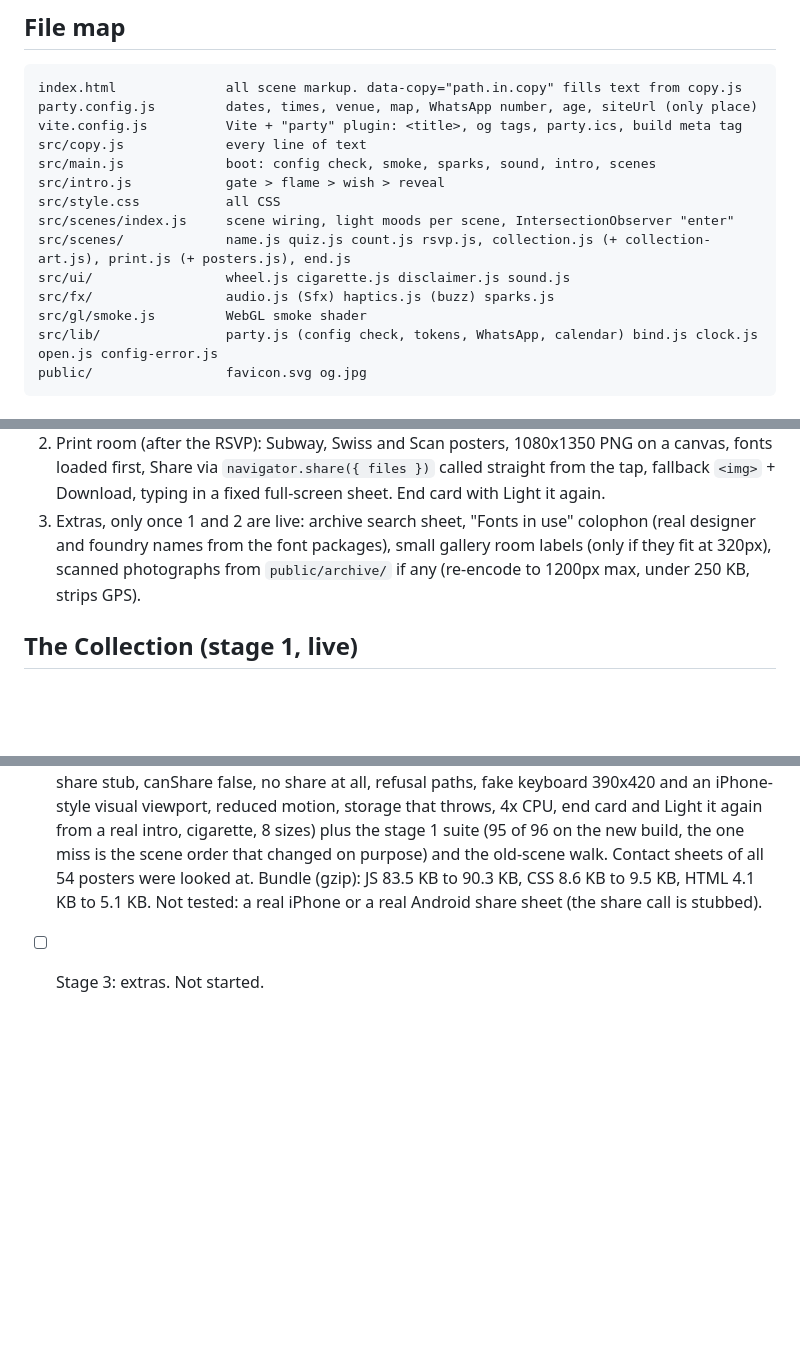
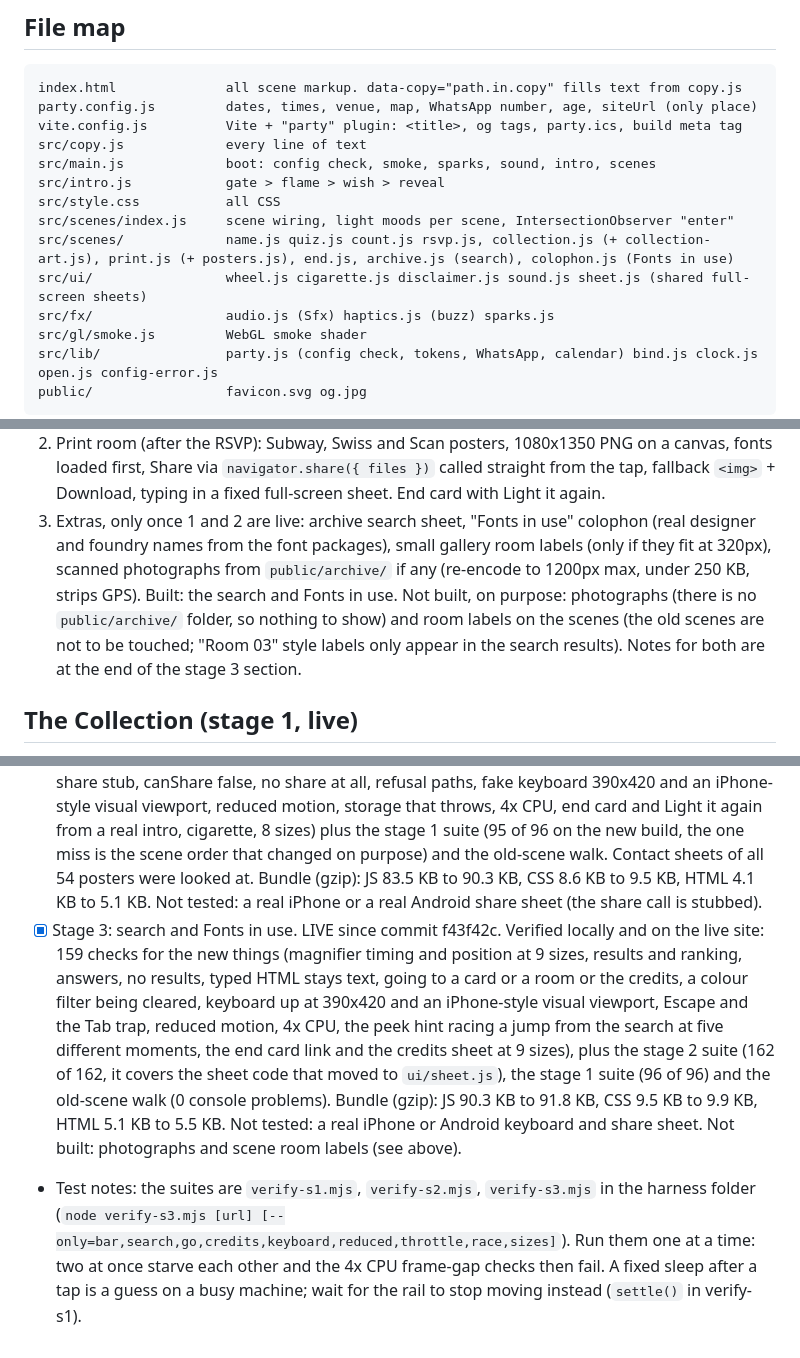
Before and after one commit to malay67/yvbirthday, a Markdown page: .kiro/steering/yuvraj-invite.md, 3 parts joined by grey strips. Drawn GitHub-style; blank space fills up the shorter version.

```diff
--- a/.kiro/steering/yuvraj-invite.md
+++ b/.kiro/steering/yuvraj-invite.md
@@ -54,8 +54,8 @@ src/main.js             boot: config check, smoke, sparks, sound, intro, scenes
 src/intro.js            gate > flame > wish > reveal
 src/style.css           all CSS
 src/scenes/index.js     scene wiring, light moods per scene, IntersectionObserver "enter"
-src/scenes/             name.js quiz.js count.js rsvp.js, collection.js (+ collection-art.js), print.js (+ posters.js), end.js
-src/ui/                 wheel.js cigarette.js disclaimer.js sound.js
+src/scenes/             name.js quiz.js count.js rsvp.js, collection.js (+ collection-art.js), print.js (+ posters.js), end.js, archive.js (search), colophon.js (Fonts in use)
+src/ui/                 wheel.js cigarette.js disclaimer.js sound.js sheet.js (shared full-screen sheets)
 src/fx/                 audio.js (Sfx) haptics.js (buzz) sparks.js
 src/gl/smoke.js         WebGL smoke shader
 src/lib/                party.js (config check, tokens, WhatsApp, calendar) bind.js clock.js open.js config-error.js
@@ -96,6 +96,7 @@ Old flows (wheel, flame, blow twice, reveal, every scene, all quiz answers, coun
 1. The Yuvraj Collection (after the Quiz): swipeable object records, Collect (punch hole, saved in localStorage, shown on the ticket stub, one extra line in the WhatsApp RSVP), explore by colour (GSAP Flip), Shuffle.
 2. Print room (after the RSVP): Subway, Swiss and Scan posters, 1080x1350 PNG on a canvas, fonts loaded first, Share via `navigator.share({ files })` called straight from the tap, fallback `<img>` + Download, typing in a fixed full-screen sheet. End card with Light it again.
 3. Extras, only once 1 and 2 are live: archive search sheet, "Fonts in use" colophon (real designer and foundry names from the font packages), small gallery room labels (only if they fit at 320px), scanned photographs from `public/archive/` if any (re-encode to 1200px max, under 250 KB, strips GPS).
+   Built: the search and Fonts in use. Not built, on purpose: photographs (there is no `public/archive/` folder, so nothing to show) and room labels on the scenes (the old scenes are not to be touched; "Room 03" style labels only appear in the search results). Notes for both are at the end of the stage 3 section.
 
 ## The Collection (stage 1, live)
 
@@ -125,4 +141,5 @@ Update this after every stage so a new chat can pick up.
 - [x] Handover done. Tag `live-v1` pushed to origin (rollback point, commit 63643af).
 - [x] Stage 1: Collection. LIVE since commit e7308fc. Verified locally and on live (96 checks: cards, collect, reload, stub, WhatsApp line, 5 colours, Show all, shuffle, keys, real touch swipes, reduced motion, no storage, 4x CPU, cigarette, old flows at 390x844 and 360x640). Bundle before/after (gzip): JS 70.4 KB to 83.5 KB, CSS 6.6 KB to 8.6 KB, HTML 3.4 KB to 4.1 KB.
 - [x] Stage 2: Print room and end card. LIVE since commit 2a88846. Verified locally and on live: 162 checks (structure, 3 looks x 18 lines, own line and name, 40/24 caps, emoji and 34-letter word, share stub, canShare false, no share at all, refusal paths, fake keyboard 390x420 and an iPhone-style visual viewport, reduced motion, storage that throws, 4x CPU, end card and Light it again from a real intro, cigarette, 8 sizes) plus the stage 1 suite (95 of 96 on the new build, the one miss is the scene order that changed on purpose) and the old-scene walk. Contact sheets of all 54 posters were looked at. Bundle (gzip): JS 83.5 KB to 90.3 KB, CSS 8.6 KB to 9.5 KB, HTML 4.1 KB to 5.1 KB. Not tested: a real iPhone or a real Android share sheet (the share call is stubbed).
-- [ ] Stage 3: extras. Not started.
+- [x] Stage 3: search and Fonts in use. LIVE since commit f43f42c. Verified locally and on the live site: 159 checks for the new things (magnifier timing and position at 9 sizes, results and ranking, answers, no results, typed HTML stays text, going to a card or a room or the credits, a colour filter being cleared, keyboard up at 390x420 and an iPhone-style visual viewport, Escape and the Tab trap, reduced motion, 4x CPU, the peek hint racing a jump from the search at five different moments, the end card link and the credits sheet at 9 sizes), plus the stage 2 suite (162 of 162, it covers the sheet code that moved to `ui/sheet.js`), the stage 1 suite (96 of 96) and the old-scene walk (0 console problems). Bundle (gzip): JS 90.3 KB to 91.8 KB, CSS 9.5 KB to 9.9 KB, HTML 5.1 KB to 5.5 KB. Not tested: a real iPhone or Android keyboard and share sheet. Not built: photographs and scene room labels (see above).
+- Test notes: the suites are `verify-s1.mjs`, `verify-s2.mjs`, `verify-s3.mjs` in the harness folder (`node verify-s3.mjs [url] [--only=bar,search,go,credits,keyboard,reduced,throttle,race,sizes]`). Run them one at a time: two at once starve each other and the 4x CPU frame-gap checks then fail. A fixed sleep after a tap is a guess on a busy machine; wait for the rail to stop moving instead (`settle()` in verify-s1).
```
Also changed, not shown: other parts of .kiro/steering/yuvraj-invite.md (+15 -0 lines).
